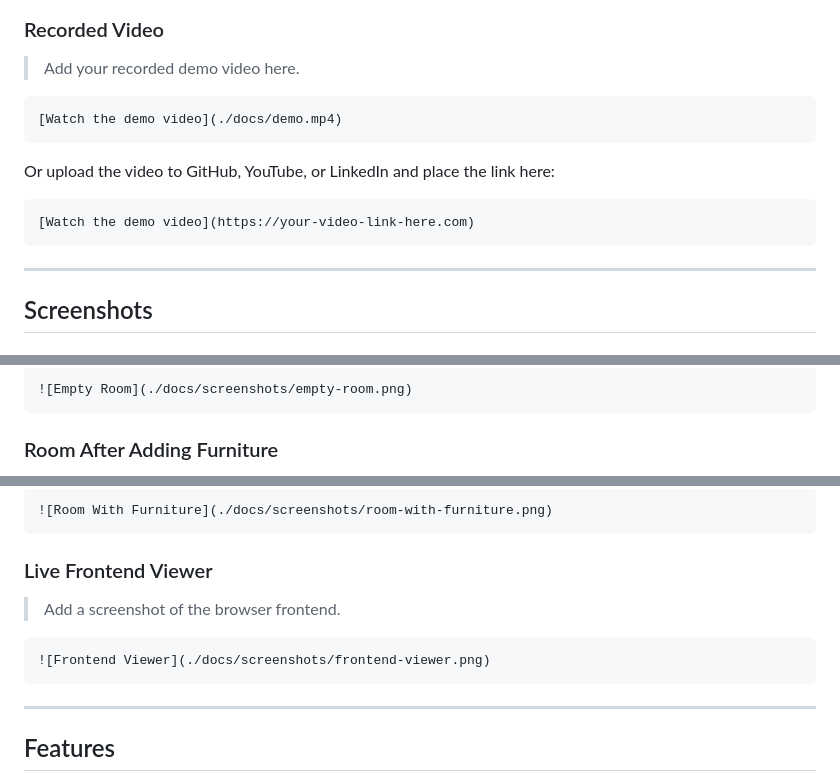
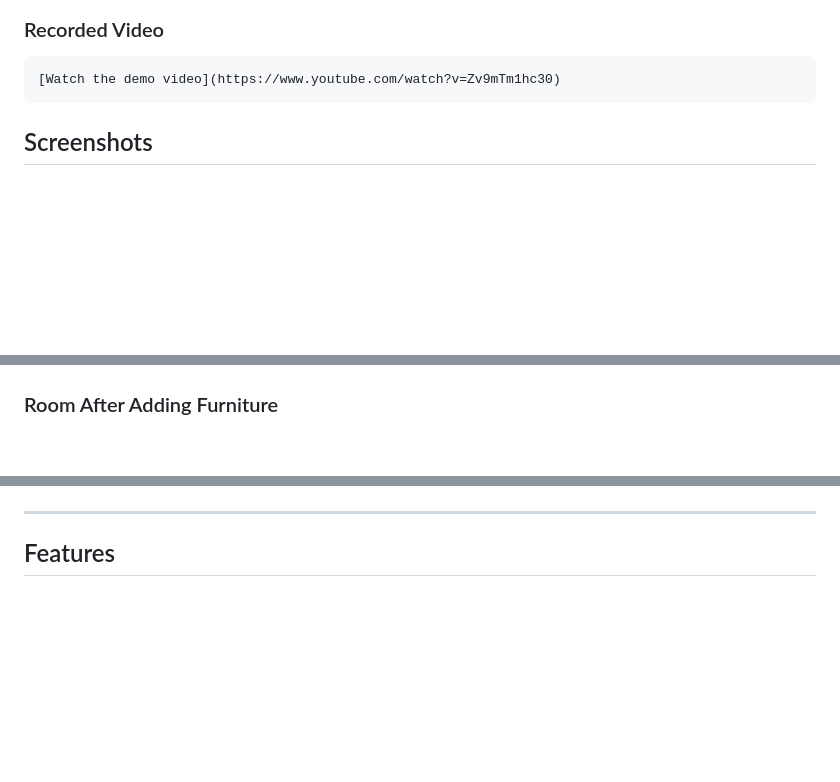
Before and after one commit to Salehcodes/room-mcp, a Markdown page: README.md, 3 parts joined by grey strips. Rendered like a GitHub page; blank space fills up the shorter version.

Commit message:
Revise demo and video links in README.md
Updated demo and recorded video sections in README.

````diff
--- a/README.md
+++ b/README.md
@@ -10,19 +18,10 @@ The assistant can add furniture, remove items, change lighting, clear the room,
 
 ### Recorded Video
 
-> Add your recorded demo video here.
-
 ```md
-[Watch the demo video](./docs/demo.mp4)
+[Watch the demo video](https://www.youtube.com/watch?v=Zv9mTm1hc30)
 ```
 
-Or upload the video to GitHub, YouTube, or LinkedIn and place the link here:
-
-```md
-[Watch the demo video](https://your-video-link-here.com)
-```
-
----
 
 ## Screenshots
 
@@ -32,7 +32,4 @@ Or upload the video to GitHub, YouTube, or LinkedIn and place the link here:
 
-```md
-![Empty Room](./docs/screenshots/empty-room.png)
-```
 
 ### Room After Adding Furniture
 
@@ -40,15 +37,4 @@ Or upload the video to GitHub, YouTube, or LinkedIn and place the link here:
 
-```md
-![Room With Furniture](./docs/screenshots/room-with-furniture.png)
-```
-
-### Live Frontend Viewer
-
-> Add a screenshot of the browser frontend.
-
-```md
-![Frontend Viewer](./docs/screenshots/frontend-viewer.png)
-```
 
 ---
 
````
Also changed, not shown: other parts of README.md (+10 -1 lines).
